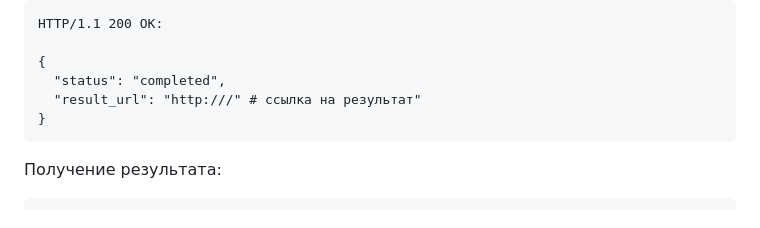
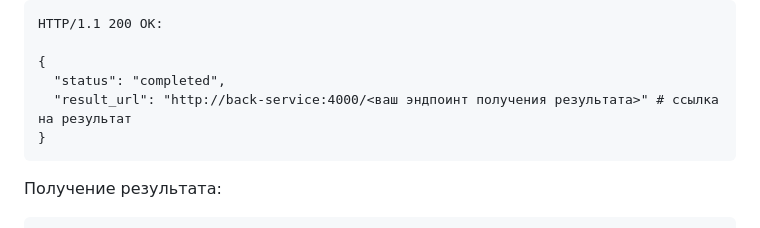
Before and after one commit to Zhilg/Dvizhenie, a Markdown page: README.md, the part around the change. Drawn GitHub-style.

````diff
--- a/README.md
+++ b/README.md
@@ -179,7 +179,7 @@ HTTP/1.1 200 OK:
 
 {
   "status": "completed",
-  "result_url": "http:///" # ссылка на результат"
+  "result_url": "http://back-service:4000/<ваш эндпоинт получения результата>" # ссылка на результат
 }
 ```
 
````
